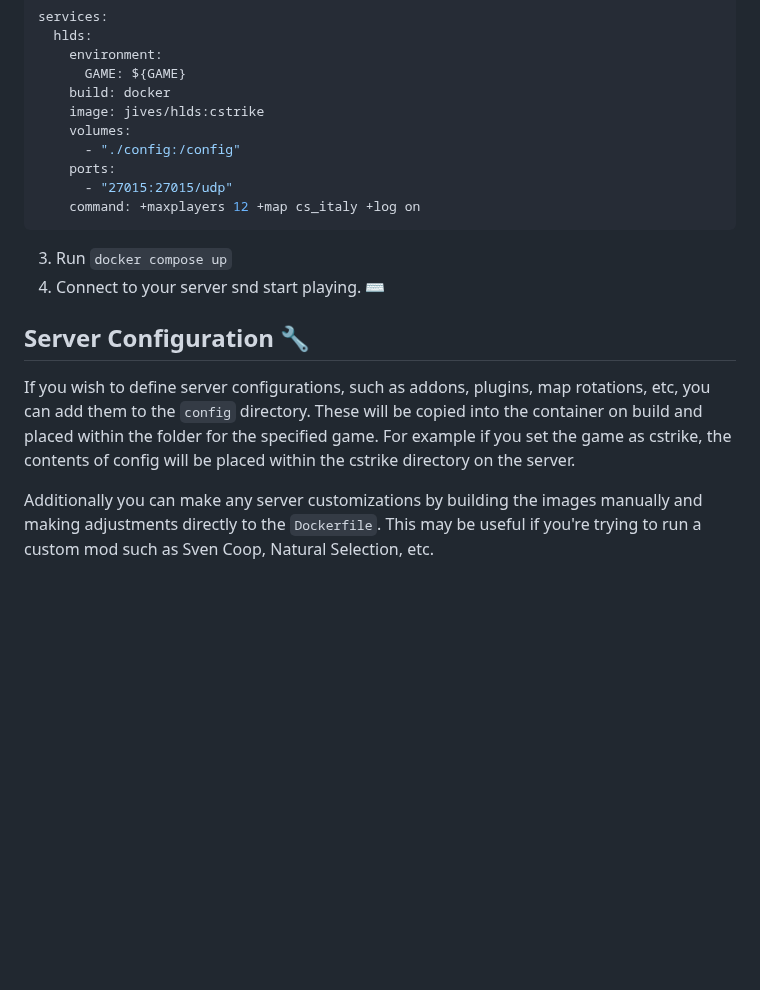
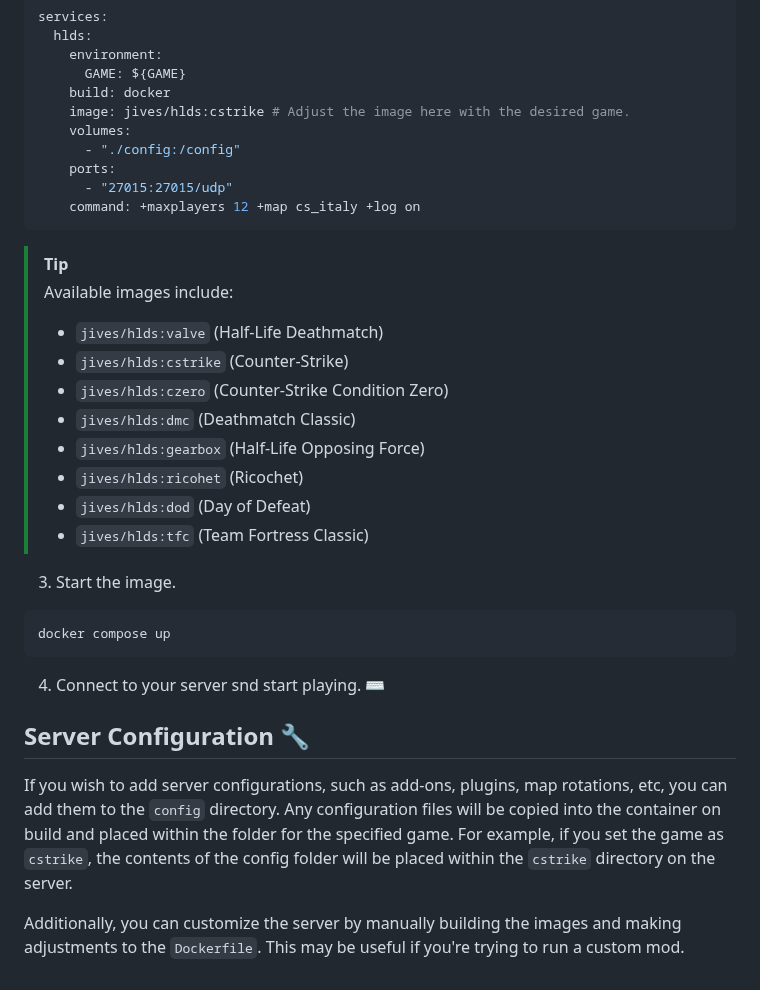
Before and after one commit to JamesIves/hlds-docker, a Markdown page: README.md, the part around one of its changes. Drawn GitHub-style; blank space fills up the shorter version.

````diff
--- a/README.md
+++ b/README.md
@@ -69,7 +76,7 @@ services:
     environment:
       GAME: ${GAME}
     build: docker
-    image: jives/hlds:cstrike
+    image: jives/hlds:cstrike # Adjust the image here with the desired game.
     volumes:
       - "./config:/config"
     ports:
@@ -77,11 +84,27 @@ services:
     command: +maxplayers 12 +map cs_italy +log on
 ```
 
-3. Run `docker compose up`
+> [!TIP]
+> Available images include:
+> * `jives/hlds:valve` (Half-Life Deathmatch)
+> * `jives/hlds:cstrike` (Counter-Strike)
+> * `jives/hlds:czero` (Counter-Strike Condition Zero)
+> * `jives/hlds:dmc` (Deathmatch Classic)
+> * `jives/hlds:gearbox` (Half-Life Opposing Force)
+> * `jives/hlds:ricohet` (Ricochet)
+> * `jives/hlds:dod` (Day of Defeat)
+> * `jives/hlds:tfc` (Team Fortress Classic)
+
+3. Start the image.
+
+```bash
+docker compose up
+```
+
 4. Connect to your server snd start playing. ⌨️
 
 ## Server Configuration 🔧
 
-If you wish to define server configurations, such as addons, plugins, map rotations, etc, you can add them to the `config` directory. These will be copied into the container on build and placed within the folder for the specified game. For example if you set the game as cstrike, the contents of config will be placed within the cstrike directory on the server.
+If you wish to add server configurations, such as add-ons, plugins, map rotations, etc, you can add them to the `config` directory. Any configuration files will be copied into the container on build and placed within the folder for the specified game. For example, if you set the game as `cstrike`, the contents of the config folder will be placed within the `cstrike` directory on the server.
 
-Additionally you can make any server customizations by building the images manually and making adjustments directly to the `Dockerfile`. This may be useful if you're trying to run a custom mod such as Sven Coop, Natural Selection, etc.
+Additionally, you can customize the server by manually building the images and making adjustments to the `Dockerfile`. This may be useful if you're trying to run a custom mod.
````
Also changed, not shown: other parts of README.md (+23 -16 lines).
